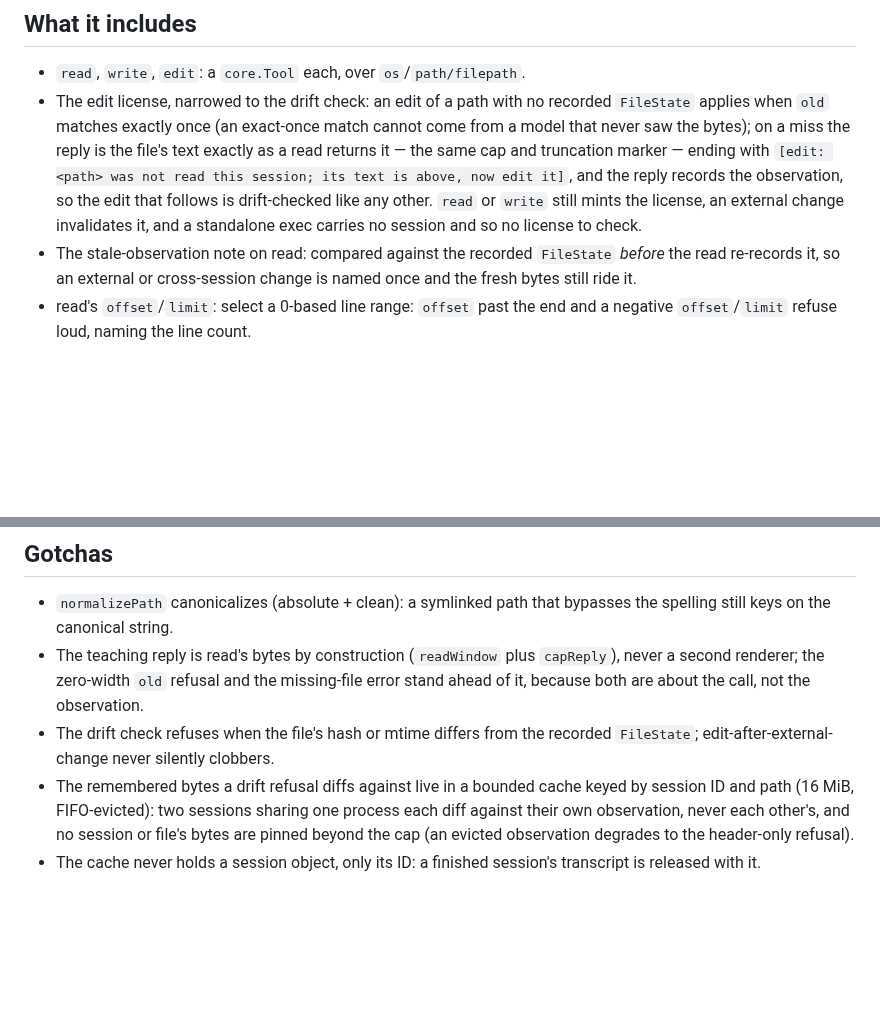
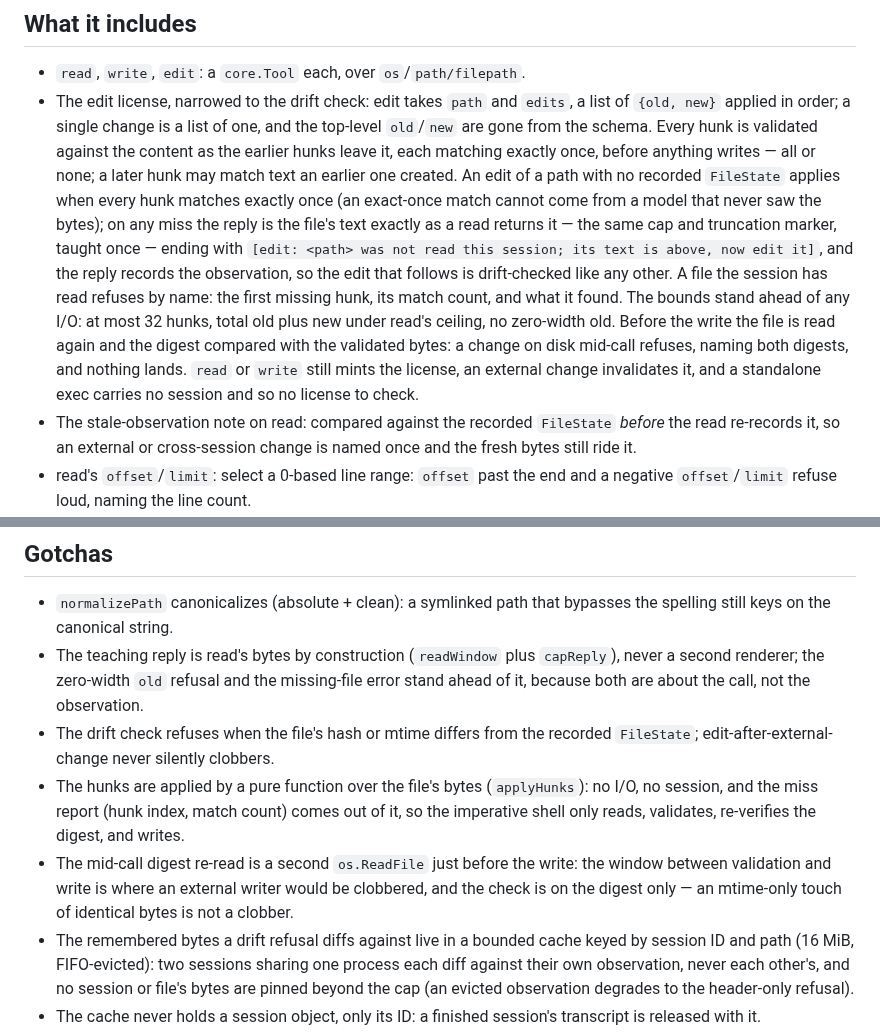
Before and after one commit to mrsirg97-rgb/rig, a Markdown page: tool/file/PACKAGE.md, 2 parts joined by grey strips. GitHub-like rendering; blank space fills up the shorter version.

Commit message:
edit: the spec, the package notes, and the usage carry the list shape

```diff
--- a/tool/file/PACKAGE.md
+++ b/tool/file/PACKAGE.md
@@ -18,16 +18,27 @@ it acts on it.
 ## What it includes
 
 - `read`, `write`, `edit`: a `core.Tool` each, over `os`/`path/filepath`.
-- The edit license, narrowed to the drift check: an edit of a path with
-  no recorded `FileState` applies when `old` matches exactly once (an
-  exact-once match cannot come from a model that never saw the bytes);
-  on a miss the reply is the file's text exactly as a read returns it —
-  the same cap and truncation marker — ending with `[edit: <path> was
-  not read this session; its text is above, now edit it]`, and the
-  reply records the observation, so the edit that follows is
-  drift-checked like any other. `read` or `write` still mints the
-  license, an external change invalidates it, and a standalone exec
-  carries no session and so no license to check.
+- The edit license, narrowed to the drift check: edit takes `path` and
+  `edits`, a list of `{old, new}` applied in order; a single change is a
+  list of one, and the top-level `old`/`new` are gone from the schema.
+  Every hunk is validated against the content as the earlier hunks leave
+  it, each matching exactly once, before anything writes — all or none;
+  a later hunk may match text an earlier one created. An edit of a path
+  with no recorded `FileState` applies when every hunk matches exactly
+  once (an exact-once match cannot come from a model that never saw the
+  bytes); on any miss the reply is the file's text exactly as a read
+  returns it — the same cap and truncation marker, taught once — ending
+  with `[edit: <path> was not read this session; its text is above, now
+  edit it]`, and the reply records the observation, so the edit that
+  follows is drift-checked like any other. A file the session has read
+  refuses by name: the first missing hunk, its match count, and what it
+  found. The bounds stand ahead of any I/O: at most 32 hunks, total old
+  plus new under read's ceiling, no zero-width old. Before the write the
+  file is read again and the digest compared with the validated bytes: a
+  change on disk mid-call refuses, naming both digests, and nothing
+  lands. `read` or `write` still mints the license, an external change
+  invalidates it, and a standalone exec carries no session and so no
+  license to check.
 - The stale-observation note on read: compared against the recorded
   `FileState` *before* the read re-records it, so an external or
   cross-session change is named once and the fresh bytes still ride it.
@@ -78,6 +89,14 @@ it acts on it.
 - The drift check refuses when the file's hash or mtime differs from the
   recorded `FileState`; edit-after-external-change never silently
   clobbers.
+- The hunks are applied by a pure function over the file's bytes
+  (`applyHunks`): no I/O, no session, and the miss report (hunk index,
+  match count) comes out of it, so the imperative shell only reads,
+  validates, re-verifies the digest, and writes.
+- The mid-call digest re-read is a second `os.ReadFile` just before the
+  write: the window between validation and write is where an external
+  writer would be clobbered, and the check is on the digest only — an
+  mtime-only touch of identical bytes is not a clobber.
 - The remembered bytes a drift refusal diffs against live in a bounded
   cache keyed by session ID and path (16 MiB, FIFO-evicted): two
   sessions sharing one process each diff against their own observation,
```
Also changed, not shown: docs/USAGE.md (+9 -5 lines), specs/SPEC_CORE.md (+24 -10 lines).
